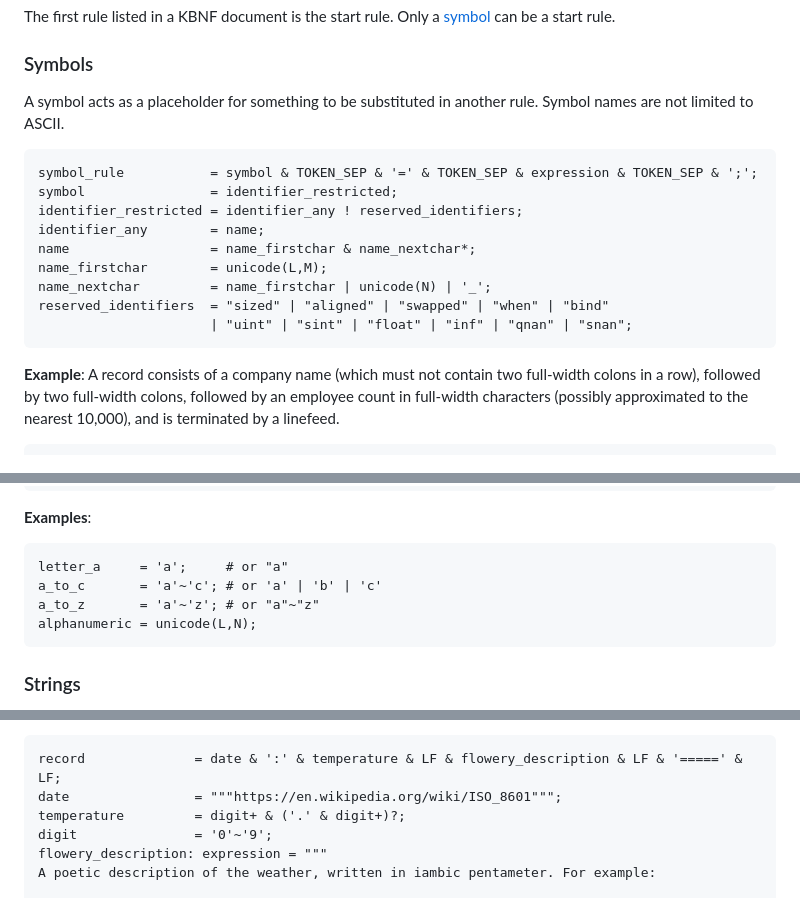
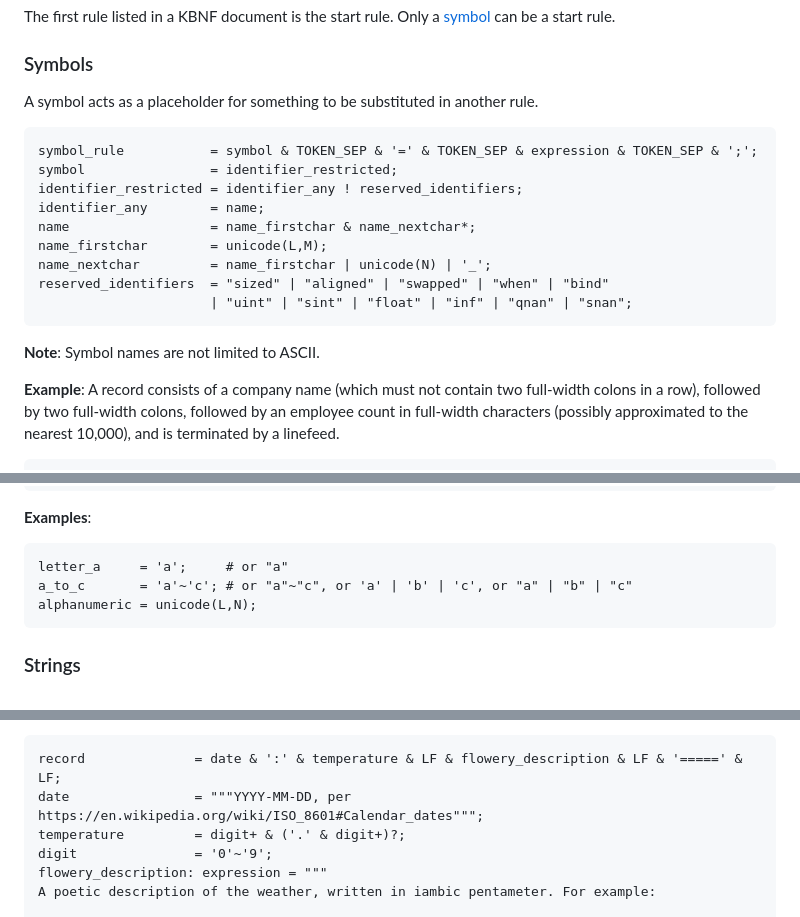
Before and after one commit to kstenerud/dogma, a Markdown page: kbnf_v1.md, 3 parts joined by grey strips. Rendered like a GitHub page.

````diff
--- a/kbnf_v1.md
+++ b/kbnf_v1.md
@@ -252,7 +255,7 @@ The first rule listed in a KBNF document is the start rule. Only a [symbol](#sym
 
 ### Symbols
 
-A symbol acts as a placeholder for something to be substituted in another rule. Symbol names are not limited to ASCII.
+A symbol acts as a placeholder for something to be substituted in another rule.
 
 ```kbnf
 symbol_rule           = symbol & TOKEN_SEP & '=' & TOKEN_SEP & expression & TOKEN_SEP & ';';
@@ -265,6 +268,8 @@ name_nextchar         = name_firstchar | unicode(N) | '_';
 reserved_identifiers  = "sized" | "aligned" | "swapped" | "when" | "bind"
                       | "uint" | "sint" | "float" | "inf" | "qnan" | "snan";
 ```
+
+**Note**: Symbol names are not limited to ASCII.
 
 **Example**: A record consists of a company name (which must not contain two full-width colons in a row), followed by two full-width colons, followed by an employee count in full-width characters (possibly approximated to the nearest 10,000), and is terminated by a linefeed.
 
@@ -522,8 +551,7 @@ codepoint_literal = '"' & maybe_escaped(printable_ws ! '"'){1} & '"'
 
 ```kbnf
 letter_a     = 'a';     # or "a"
-a_to_c       = 'a'~'c'; # or 'a' | 'b' | 'c'
-a_to_z       = 'a'~'z'; # or "a"~"z"
+a_to_c       = 'a'~'c'; # or "a"~"c", or 'a' | 'b' | 'c', or "a" | "b" | "c"
 alphanumeric = unicode(L,N);
 ```
 
@@ -594,7 +622,7 @@ prose = '"""' & (maybe_escaped(printable_wsl)+ ! '"""') & '"""'
 
 ```kbnf
 record              = date & ':' & temperature & LF & flowery_description & LF & '=====' & LF;
-date                = """https://en.wikipedia.org/wiki/ISO_8601""";
+date                = """YYYY-MM-DD, per https://en.wikipedia.org/wiki/ISO_8601#Calendar_dates""";
 temperature         = digit+ & ('.' & digit+)?;
 digit               = '0'~'9';
 flowery_description: expression = """
````
Also changed, not shown: other parts of kbnf_v1.md (+43 -16 lines).
